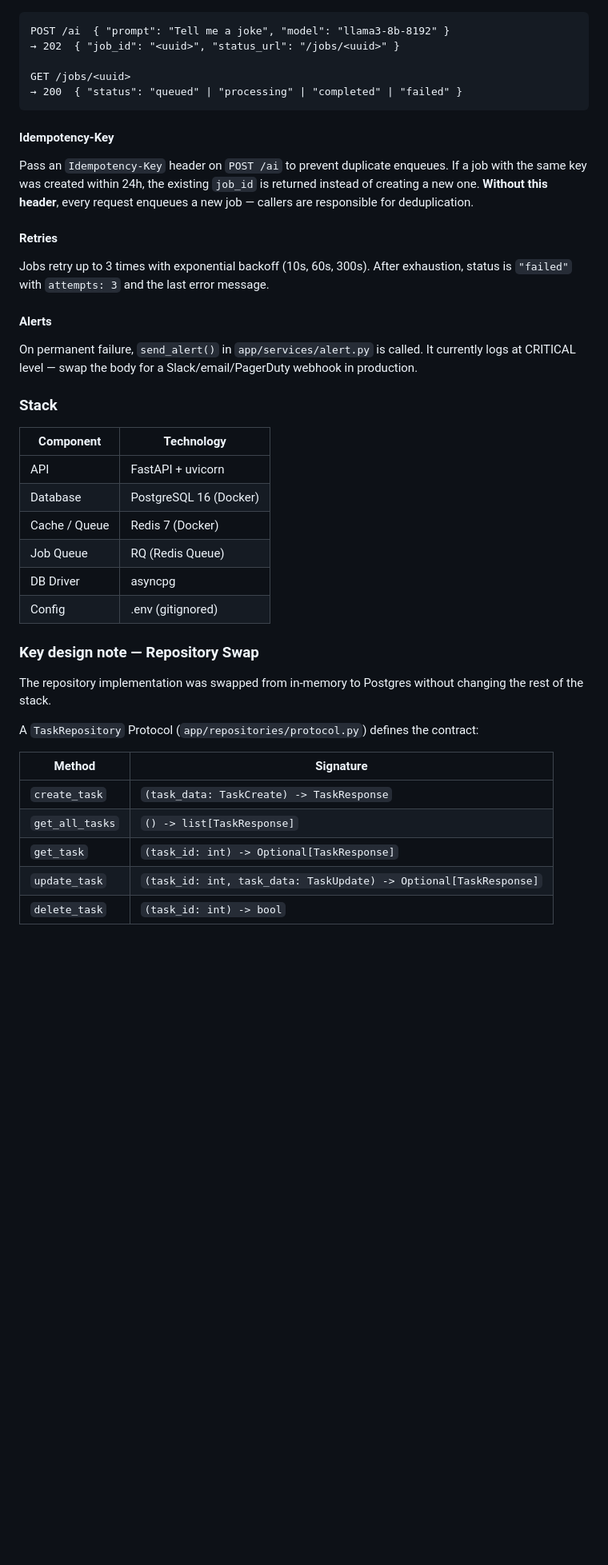
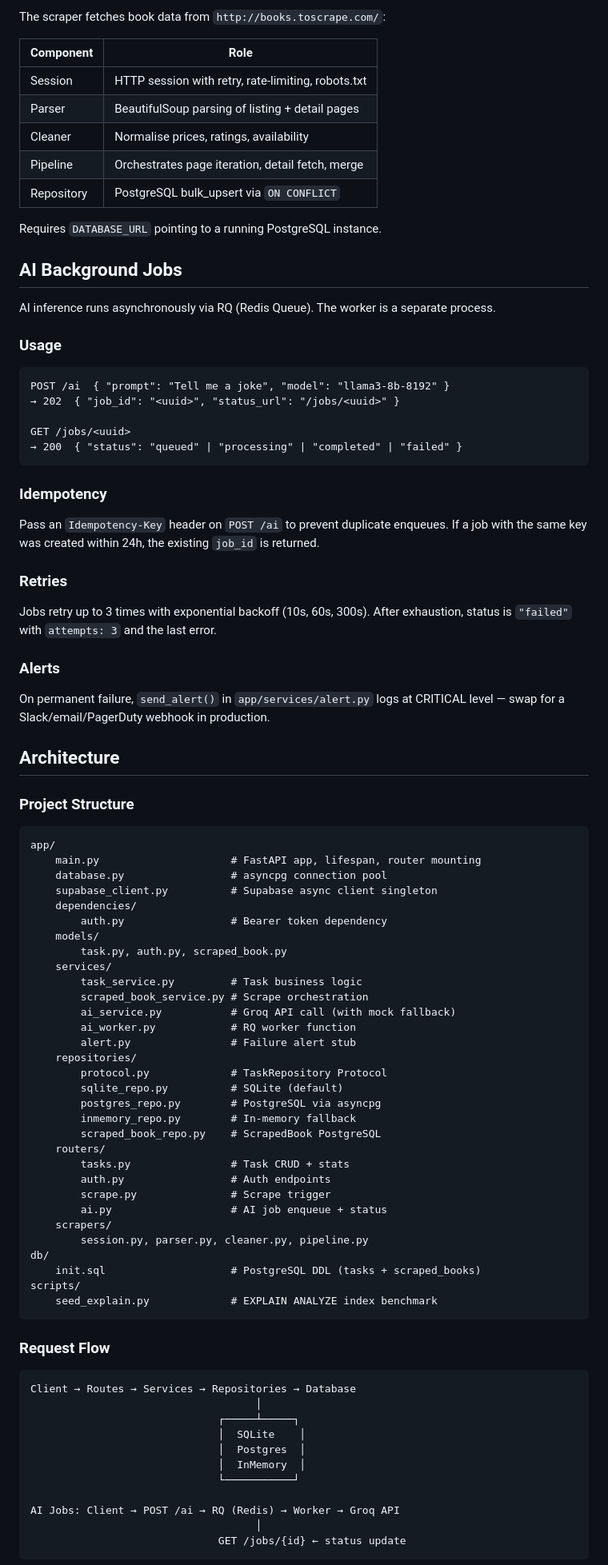
Before and after one commit to ahmedm0ssad/flyrank-backend, a Markdown page: README.md, the part around one of its changes. Shown at 80% size. Drawn GitHub-style; blank space fills up the shorter version.

Commit message:
docs: update README for main branch

````diff
--- a/README.md
+++ b/README.md
@@ -154,3 +154,20 @@ rq worker ai-jobs --url redis://localhost:6379/0
+The scraper fetches book data from `http://books.toscrape.com/`:
+
+| Component   | Role                                                |
+|-------------|-----------------------------------------------------|
+| Session     | HTTP session with retry, rate-limiting, robots.txt  |
+| Parser      | BeautifulSoup parsing of listing + detail pages     |
+| Cleaner     | Normalise prices, ratings, availability             |
+| Pipeline    | Orchestrates page iteration, detail fetch, merge    |
+| Repository  | PostgreSQL bulk_upsert via `ON CONFLICT`            |
+
+Requires `DATABASE_URL` pointing to a running PostgreSQL instance.
+
+## AI Background Jobs
+
+AI inference runs asynchronously via RQ (Redis Queue). The worker is a separate process.
+
+### Usage
 
 ```
 POST /ai  { "prompt": "Tell me a joke", "model": "llama3-8b-8192" }
@@ -160,40 +177,69 @@ GET /jobs/<uuid>
 → 200  { "status": "queued" | "processing" | "completed" | "failed" }
 ```
 
-#### Idempotency-Key
+### Idempotency
 
-Pass an `Idempotency-Key` header on `POST /ai` to prevent duplicate enqueues. If a job with the same key was created within 24h, the existing `job_id` is returned instead of creating a new one. **Without this header**, every request enqueues a new job — callers are responsible for deduplication.
+Pass an `Idempotency-Key` header on `POST /ai` to prevent duplicate enqueues. If a job with the same key was created within 24h, the existing `job_id` is returned.
 
-#### Retries
+### Retries
 
-Jobs retry up to 3 times with exponential backoff (10s, 60s, 300s). After exhaustion, status is `"failed"` with `attempts: 3` and the last error message.
+Jobs retry up to 3 times with exponential backoff (10s, 60s, 300s). After exhaustion, status is `"failed"` with `attempts: 3` and the last error.
 
-#### Alerts
+### Alerts
 
-On permanent failure, `send_alert()` in `app/services/alert.py` is called. It currently logs at CRITICAL level — swap the body for a Slack/email/PagerDuty webhook in production.
+On permanent failure, `send_alert()` in `app/services/alert.py` logs at CRITICAL level — swap for a Slack/email/PagerDuty webhook in production.
 
-### Stack
+## Architecture
 
-| Component     | Technology                  |
-|---------------|-----------------------------|
-| API           | FastAPI + uvicorn           |
-| Database      | PostgreSQL 16 (Docker)      |
-| Cache / Queue | Redis 7 (Docker)            |
-| Job Queue     | RQ (Redis Queue)            |
-| DB Driver     | asyncpg                     |
-| Config        | .env (gitignored)           |
+### Project Structure
 
-### Key design note — Repository Swap
+```
+app/
+    main.py                     # FastAPI app, lifespan, router mounting
+    database.py                 # asyncpg connection pool
+    supabase_client.py          # Supabase async client singleton
+    dependencies/
+        auth.py                 # Bearer token dependency
+    models/
+        task.py, auth.py, scraped_book.py
+    services/
+        task_service.py         # Task business logic
+        scraped_book_service.py # Scrape orchestration
+        ai_service.py           # Groq API call (with mock fallback)
+        ai_worker.py            # RQ worker function
+        alert.py                # Failure alert stub
+    repositories/
+        protocol.py             # TaskRepository Protocol
+        sqlite_repo.py          # SQLite (default)
+        postgres_repo.py        # PostgreSQL via asyncpg
+        inmemory_repo.py        # In-memory fallback
+        scraped_book_repo.py    # ScrapedBook PostgreSQL
+    routers/
+        tasks.py                # Task CRUD + stats
+        auth.py                 # Auth endpoints
+        scrape.py               # Scrape trigger
+        ai.py                   # AI job enqueue + status
+    scrapers/
+        session.py, parser.py, cleaner.py, pipeline.py
+db/
+    init.sql                    # PostgreSQL DDL (tasks + scraped_books)
+scripts/
+    seed_explain.py             # EXPLAIN ANALYZE index benchmark
+```
 
-The repository implementation was swapped from in-memory to Postgres without changing the rest of the stack.
+### Request Flow
 
-A `TaskRepository` Protocol (`app/repositories/protocol.py`) defines the contract:
+```
+Client → Routes → Services → Repositories → Database
+                                    │
+                              ┌─────┴─────┐
+                              │  SQLite    │
+                              │  Postgres  │
+                              │  InMemory  │
+                              └───────────┘
 
-| Method          | Signature                                      |
-|-----------------|------------------------------------------------|
-| `create_task`   | `(task_data: TaskCreate) -> TaskResponse`      |
-| `get_all_tasks` | `() -> list[TaskResponse]`                     |
-| `get_task`      | `(task_id: int) -> Optional[TaskResponse]`     |
-| `update_task`   | `(task_id: int, task_data: TaskUpdate) -> Optional[TaskResponse]` |
-| `delete_task`   | `(task_id: int) -> bool`                       |
+AI Jobs: Client → POST /ai → RQ (Redis) → Worker → Groq API
+                                    │
+                              GET /jobs/{id} ← status update
+```
 
````
Also changed, not shown: other parts of README.md (+167 -287 lines).
